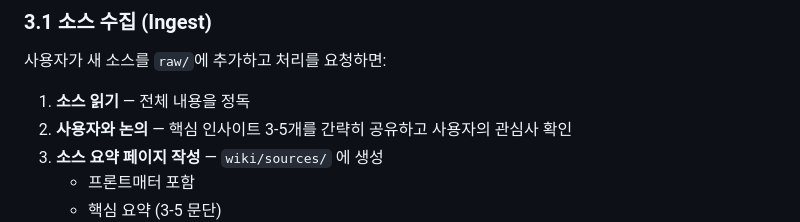
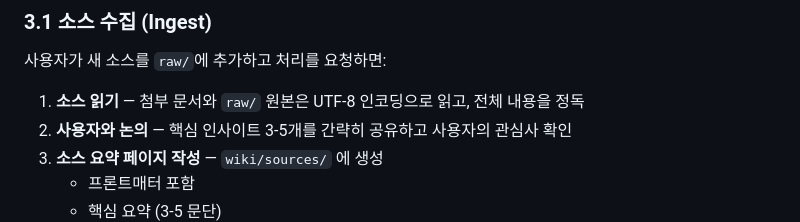
Before and after one commit to YgHnSIM/LLM_Wiki, a Markdown page: AGENTS.md, the part around the change. Drawn GitHub-style.

Commit message:
update: require UTF-8 source reading

```diff
--- a/AGENTS.md
+++ b/AGENTS.md
@@ -78,7 +78,7 @@ status: draft | active | review | archived
 
 사용자가 새 소스를 `raw/`에 추가하고 처리를 요청하면:
 
-1. **소스 읽기** — 전체 내용을 정독
+1. **소스 읽기** — 첨부 문서와 `raw/` 원본은 UTF-8 인코딩으로 읽고, 전체 내용을 정독
 2. **사용자와 논의** — 핵심 인사이트 3-5개를 간략히 공유하고 사용자의 관심사 확인
 3. **소스 요약 페이지 작성** — `wiki/sources/` 에 생성
    - 프론트매터 포함
```
